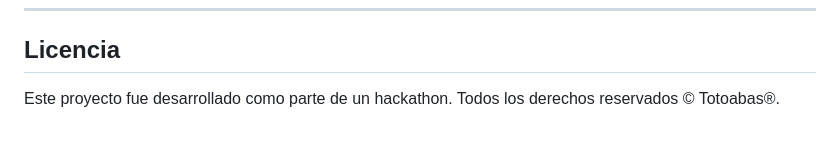
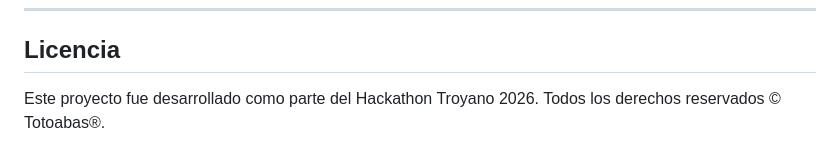
Before and after one commit to isaac-glezacosta/totoabas, a Markdown page: README.md, the part around the change. Rendered like a GitHub page.

```diff
--- a/README.md
+++ b/README.md
@@ -214,4 +214,4 @@ Ejemplo [`Reporte_Totoabas.pdf`](./Reporte_Totoabas.pdf).
 
 ## Licencia
 
-Este proyecto fue desarrollado como parte de un hackathon. Todos los derechos reservados © Totoabas®.
+Este proyecto fue desarrollado como parte del Hackathon Troyano 2026. Todos los derechos reservados © Totoabas®.
```
